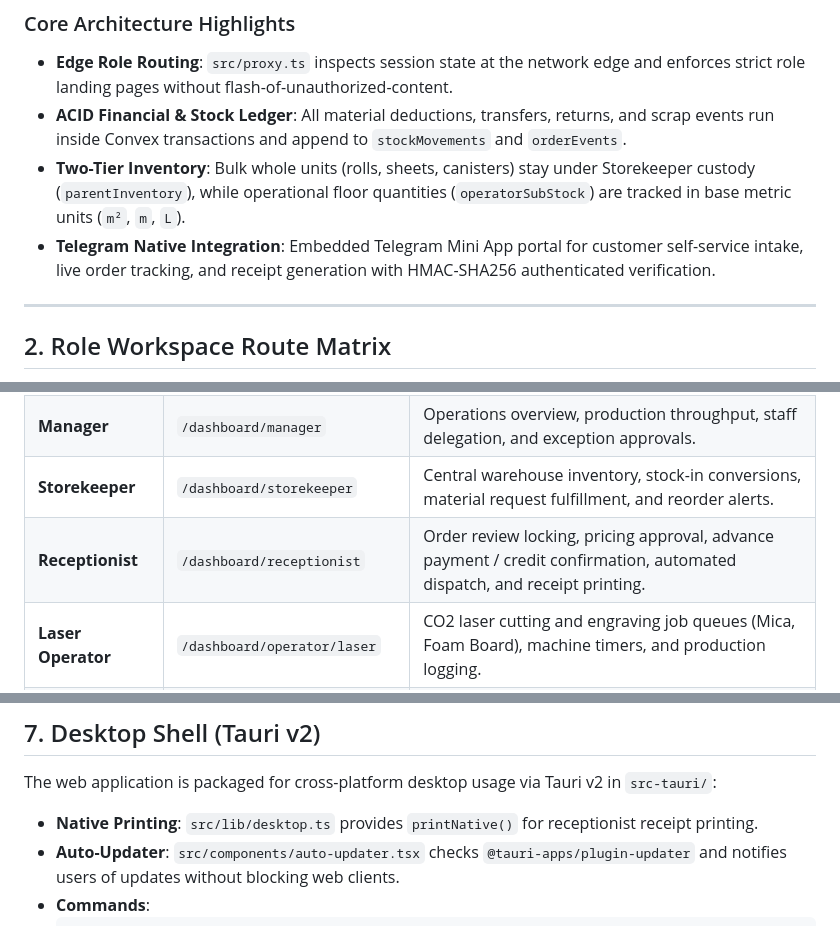
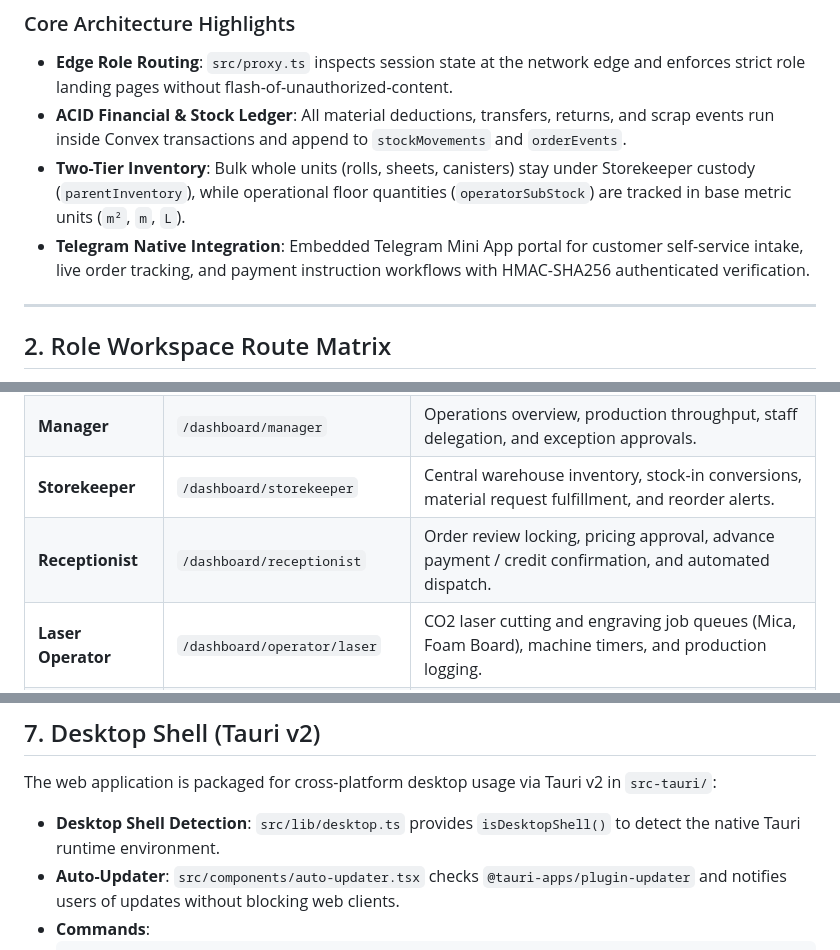
Before and after one commit to yoh-space/yt-ads, a Markdown page: README.md, 3 parts joined by grey strips. Drawn GitHub-style.

Commit message:
chore(receipt): complete removal of order receipt generation references

````diff
--- a/README.md
+++ b/README.md
@@ -43,7 +43,7 @@ The platform is built on **Next.js 16 App Router** (with edge request intercepti
 - **Edge Role Routing**: `src/proxy.ts` inspects session state at the network edge and enforces strict role landing pages without flash-of-unauthorized-content.
 - **ACID Financial & Stock Ledger**: All material deductions, transfers, returns, and scrap events run inside Convex transactions and append to `stockMovements` and `orderEvents`.
 - **Two-Tier Inventory**: Bulk whole units (rolls, sheets, canisters) stay under Storekeeper custody (`parentInventory`), while operational floor quantities (`operatorSubStock`) are tracked in base metric units (`m²`, `m`, `L`).
-- **Telegram Native Integration**: Embedded Telegram Mini App portal for customer self-service intake, live order tracking, and receipt generation with HMAC-SHA256 authenticated verification.
+- **Telegram Native Integration**: Embedded Telegram Mini App portal for customer self-service intake, live order tracking, and payment instruction workflows with HMAC-SHA256 authenticated verification.
 
 ---
 
@@ -56,7 +56,7 @@ Each authenticated role is automatically routed to its dedicated workspace landi
 | **Owner / Admin** | `/dashboard/owner` | Loss-prevention metrics, company settings, operational policy configuration, user role delegation, and audit trails. |
 | **Manager** | `/dashboard/manager` | Operations overview, production throughput, staff delegation, and exception approvals. |
 | **Storekeeper** | `/dashboard/storekeeper` | Central warehouse inventory, stock-in conversions, material request fulfillment, and reorder alerts. |
-| **Receptionist** | `/dashboard/receptionist` | Order review locking, pricing approval, advance payment / credit confirmation, automated dispatch, and receipt printing. |
+| **Receptionist** | `/dashboard/receptionist` | Order review locking, pricing approval, advance payment / credit confirmation, and automated dispatch. |
 | **Laser Operator** | `/dashboard/operator/laser` | CO2 laser cutting and engraving job queues (Mica, Foam Board), machine timers, and production logging. |
 | **CNC Operator** | `/dashboard/operator/cnc` | 3-axis CNC router job queues (Foam Board, Cladding, MDF), toolpath monitoring, and floor consumption. |
 | **Plotter Operator** | `/dashboard/operator/plotter` | Eco-solvent print & cut sticker jobs (Frosted, Transparent, Reflective media), blade calibration, and log entries. |
@@ -179,7 +179,7 @@ NODE_ENV=production pnpm build
 
 The web application is packaged for cross-platform desktop usage via Tauri v2 in `src-tauri/`:
 
-- **Native Printing**: `src/lib/desktop.ts` provides `printNative()` for receptionist receipt printing.
+- **Desktop Shell Detection**: `src/lib/desktop.ts` provides `isDesktopShell()` to detect the native Tauri runtime environment.
 - **Auto-Updater**: `src/components/auto-updater.tsx` checks `@tauri-apps/plugin-updater` and notifies users of updates without blocking web clients.
 - **Commands**:
   ```bash
````
Also changed, not shown: AGENTS.md (+1 -1 lines).
